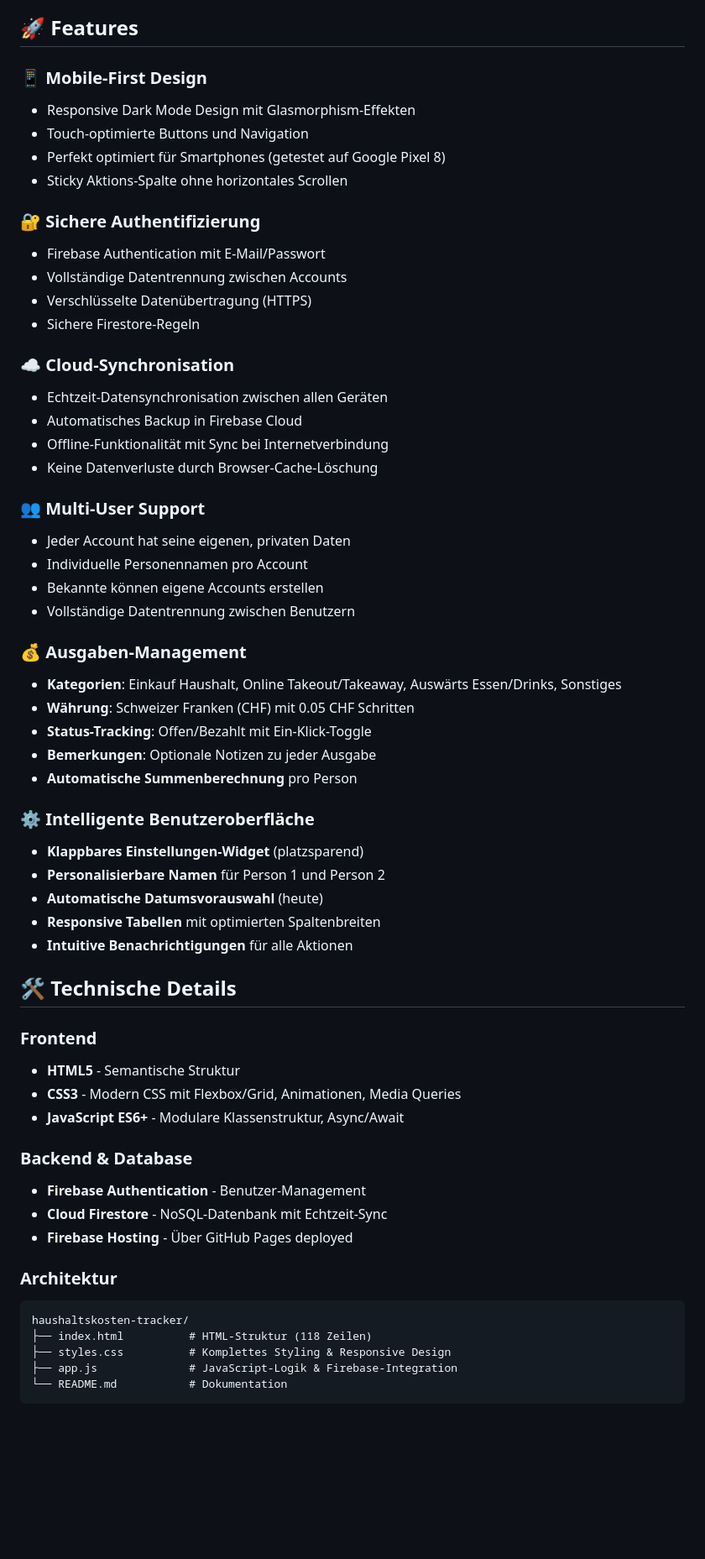
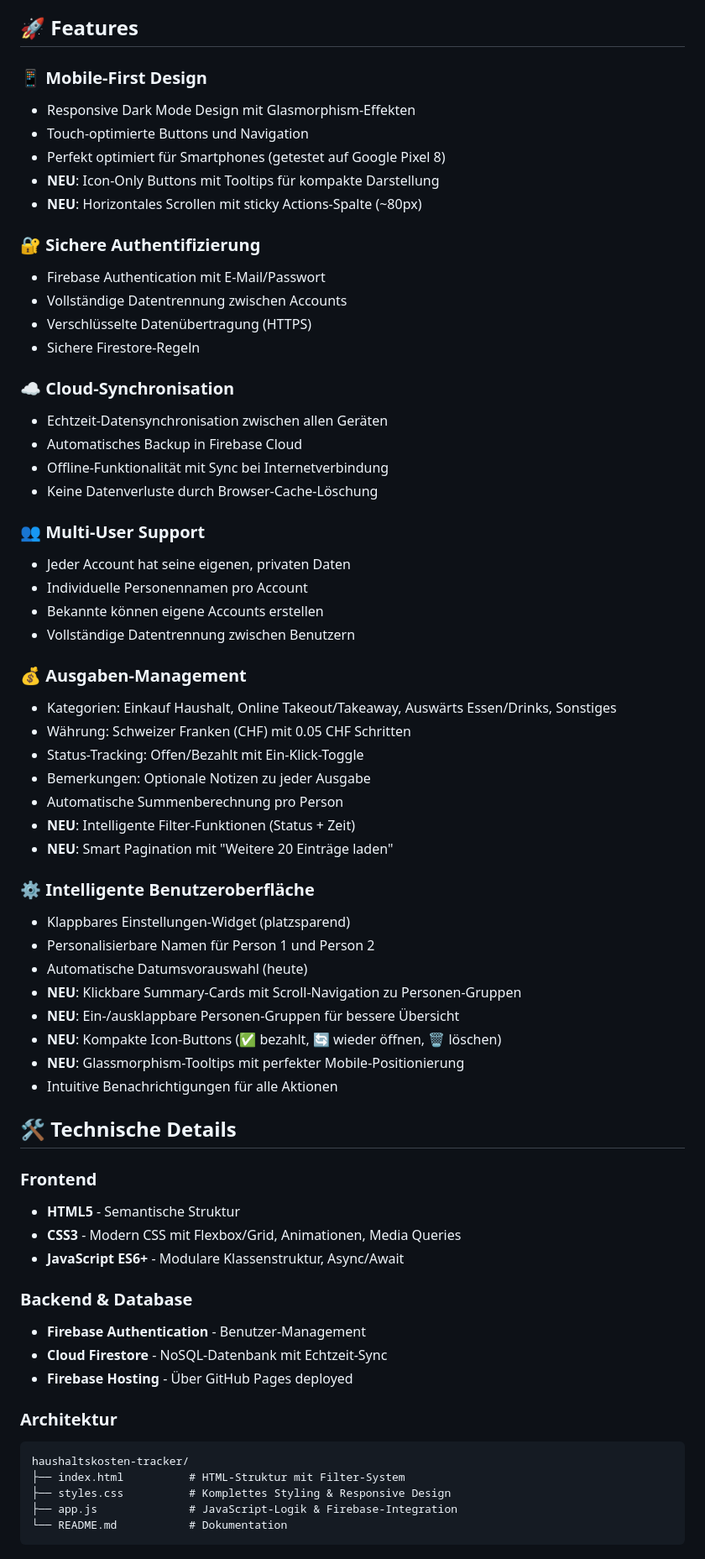
Before and after one commit to Lerexus/haushalttracker, a Markdown page: README.md, the part around one of its changes. Shown at 84% size. Drawn GitHub-style; blank space fills up the shorter version.

````diff
--- a/README.md
+++ b/README.md
@@ -4,60 +4,66 @@ Eine moderne, mobile-optimierte Web-Anwendung zur gemeinsamen Verwaltung von Hau
 
 ## 🚀 Features
 
-### 📱 **Mobile-First Design**
+### 📱 Mobile-First Design
 - Responsive Dark Mode Design mit Glasmorphism-Effekten
 - Touch-optimierte Buttons und Navigation
 - Perfekt optimiert für Smartphones (getestet auf Google Pixel 8)
-- Sticky Aktions-Spalte ohne horizontales Scrollen
+- **NEU**: Icon-Only Buttons mit Tooltips für kompakte Darstellung
+- **NEU**: Horizontales Scrollen mit sticky Actions-Spalte (~80px)
 
-### 🔐 **Sichere Authentifizierung**
+### 🔐 Sichere Authentifizierung
 - Firebase Authentication mit E-Mail/Passwort
 - Vollständige Datentrennung zwischen Accounts
 - Verschlüsselte Datenübertragung (HTTPS)
 - Sichere Firestore-Regeln
 
-### ☁️ **Cloud-Synchronisation**
+### ☁️ Cloud-Synchronisation
 - Echtzeit-Datensynchronisation zwischen allen Geräten
 - Automatisches Backup in Firebase Cloud
 - Offline-Funktionalität mit Sync bei Internetverbindung
 - Keine Datenverluste durch Browser-Cache-Löschung
 
-### 👥 **Multi-User Support**
+### 👥 Multi-User Support
 - Jeder Account hat seine eigenen, privaten Daten
 - Individuelle Personennamen pro Account
 - Bekannte können eigene Accounts erstellen
 - Vollständige Datentrennung zwischen Benutzern
 
-### 💰 **Ausgaben-Management**
-- **Kategorien**: Einkauf Haushalt, Online Takeout/Takeaway, Auswärts Essen/Drinks, Sonstiges
-- **Währung**: Schweizer Franken (CHF) mit 0.05 CHF Schritten
-- **Status-Tracking**: Offen/Bezahlt mit Ein-Klick-Toggle
-- **Bemerkungen**: Optionale Notizen zu jeder Ausgabe
-- **Automatische Summenberechnung** pro Person
+### 💰 Ausgaben-Management
+- Kategorien: Einkauf Haushalt, Online Takeout/Takeaway, Auswärts Essen/Drinks, Sonstiges
+- Währung: Schweizer Franken (CHF) mit 0.05 CHF Schritten
+- Status-Tracking: Offen/Bezahlt mit Ein-Klick-Toggle
+- Bemerkungen: Optionale Notizen zu jeder Ausgabe
+- Automatische Summenberechnung pro Person
+- **NEU**: Intelligente Filter-Funktionen (Status + Zeit)
+- **NEU**: Smart Pagination mit "Weitere 20 Einträge laden"
 
-### ⚙️ **Intelligente Benutzeroberfläche**
-- **Klappbares Einstellungen-Widget** (platzsparend)
-- **Personalisierbare Namen** für Person 1 und Person 2
-- **Automatische Datumsvorauswahl** (heute)
-- **Responsive Tabellen** mit optimierten Spaltenbreiten
-- **Intuitive Benachrichtigungen** für alle Aktionen
+### ⚙️ Intelligente Benutzeroberfläche
+- Klappbares Einstellungen-Widget (platzsparend)
+- Personalisierbare Namen für Person 1 und Person 2
+- Automatische Datumsvorauswahl (heute)
+- **NEU**: Klickbare Summary-Cards mit Scroll-Navigation zu Personen-Gruppen
+- **NEU**: Ein-/ausklappbare Personen-Gruppen für bessere Übersicht
+- **NEU**: Kompakte Icon-Buttons (✅ bezahlt, 🔄 wieder öffnen, 🗑️ löschen)
+- **NEU**: Glassmorphism-Tooltips mit perfekter Mobile-Positionierung
+- Intuitive Benachrichtigungen für alle Aktionen
 
 ## 🛠️ Technische Details
 
-### **Frontend**
+### Frontend
 - **HTML5** - Semantische Struktur
 - **CSS3** - Modern CSS mit Flexbox/Grid, Animationen, Media Queries
 - **JavaScript ES6+** - Modulare Klassenstruktur, Async/Await
 
-### **Backend & Database**
+### Backend & Database
 - **Firebase Authentication** - Benutzer-Management
 - **Cloud Firestore** - NoSQL-Datenbank mit Echtzeit-Sync
 - **Firebase Hosting** - Über GitHub Pages deployed
 
-### **Architektur**
+### Architektur
 ```
 haushaltskosten-tracker/
-├── index.html          # HTML-Struktur (118 Zeilen)
+├── index.html          # HTML-Struktur mit Filter-System
 ├── styles.css          # Komplettes Styling & Responsive Design
 ├── app.js              # JavaScript-Logik & Firebase-Integration
 └── README.md           # Dokumentation
````
Also changed, not shown: other parts of README.md (+64 -50 lines).
